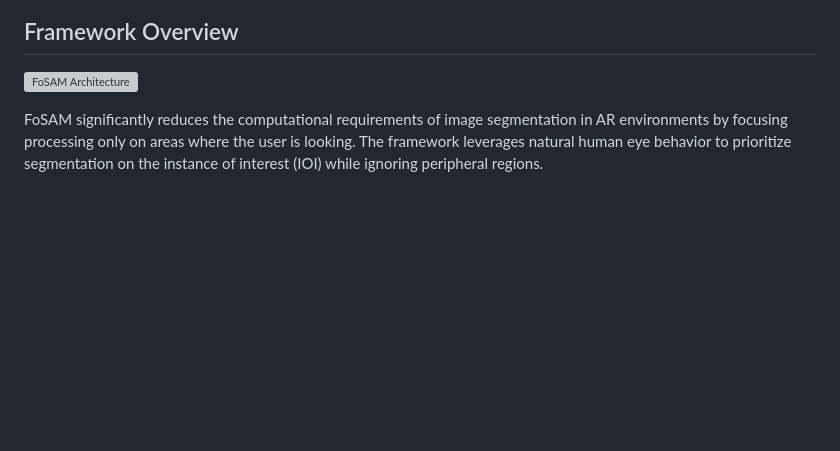
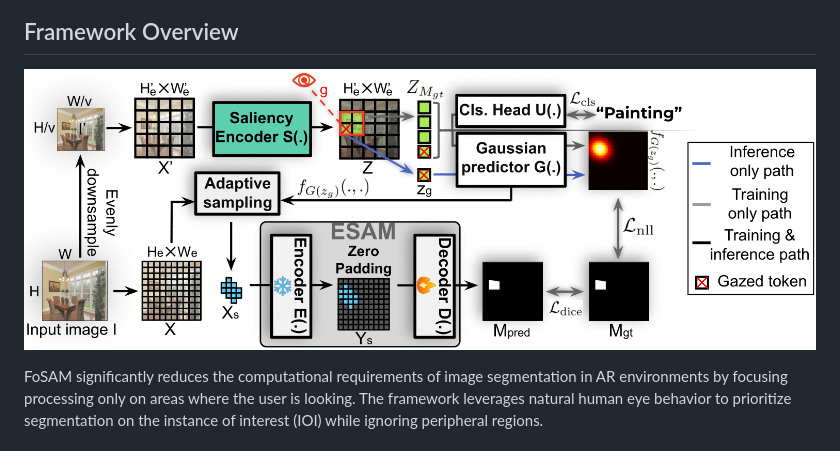
Before and after one commit to ElecBeholder/FoSAM, a Markdown page: README.md, the part around the change printed below. Drawn GitHub-style; pictures changed too: assets/fosam_fig.png (added); blank space fills up the shorter version; grey boxes are pictures that could not be loaded.

```diff
--- a/README.md
+++ b/README.md
@@ -14,7 +14,7 @@ A demonstration of FoSAM in action:
 
 ## Framework Overview
 
-![FoSAM Architecture](./fosam_fig.pdf)
+![FoSAM Architecture](assets/fosam_fig.png)
 
 FoSAM significantly reduces the computational requirements of image segmentation in AR environments by focusing processing only on areas where the user is looking. The framework leverages natural human eye behavior to prioritize segmentation on the instance of interest (IOI) while ignoring peripheral regions.
 
```
Also changed, not shown: other parts of README.md (+1 -1 lines), readme.md (deleted, +0 -122 lines), 3 other files.
